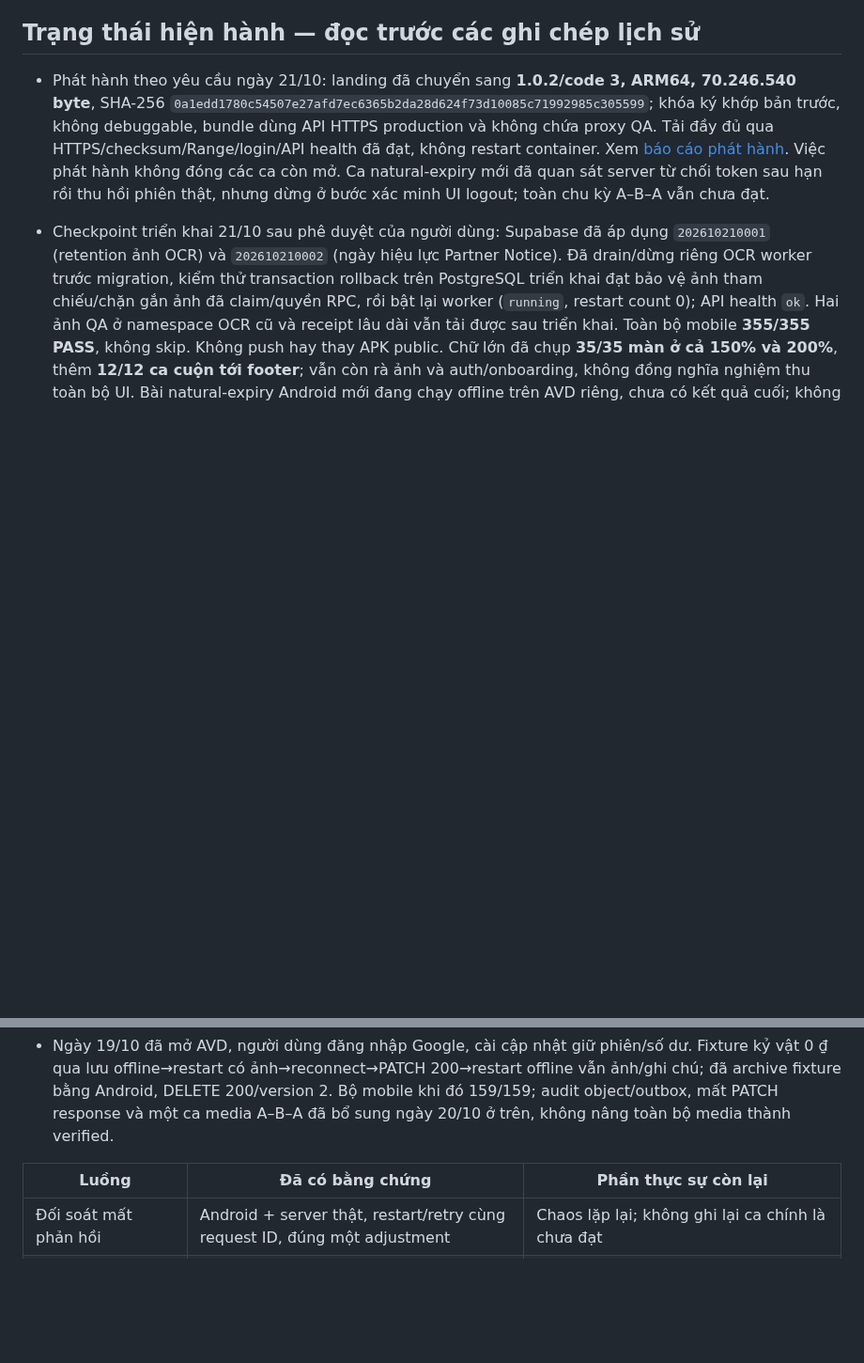
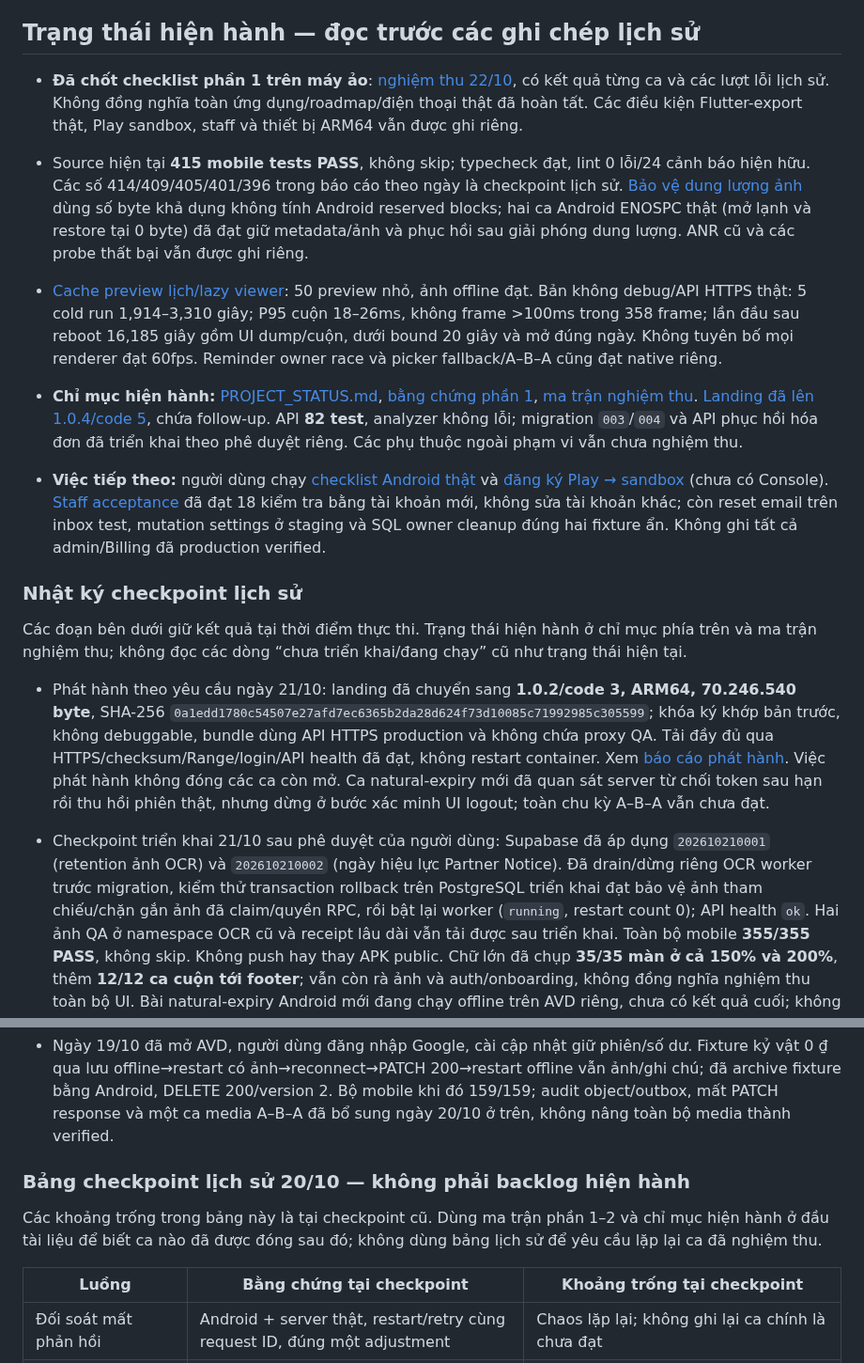
Before and after one commit to SonNPXSE183201/EXE201_PicKet, a Markdown page: docs/migration/APP_COMPLETION_PLAN.md, 2 parts joined by grey strips. Shown at 94% size. GitHub-like rendering; blank space fills up the shorter version.

Commit message:
docs(roadmap): reconcile completed emulator cases with remaining owner inputs
File: docs/migration/APP_COMPLETION_PLAN.md

One-file commit requested by the project owner.
Validation: 415 mobile tests, 82 API tests, 8 landing tests, web lint/typecheck/auth tests; signed production build and live HTTPS checksum verified.
Phone and Play sandbox acceptance remain explicit owner inputs. Optional staff cleanup SQL passed local guards but was not run on production.

```diff
--- a/docs/migration/APP_COMPLETION_PLAN.md
+++ b/docs/migration/APP_COMPLETION_PLAN.md
@@ -4,5 +4,19 @@ Ngày rà soát: 2026-10-21. Phạm vi: Expo Android + Dart API hiện có; khô
 
 ## Trạng thái hiện hành — đọc trước các ghi chép lịch sử
+
+- **Đã chốt checklist phần 1 trên máy ảo**: [nghiệm thu 22/10](PART1_ACCEPTANCE_20261022.md), có kết quả từng ca và các lượt lỗi lịch sử. Không đồng nghĩa toàn ứng dụng/roadmap/điện thoại thật đã hoàn tất. Các điều kiện Flutter-export thật, Play sandbox, staff và thiết bị ARM64 vẫn được ghi riêng.
+
+- Source hiện tại **415 mobile tests PASS**, không skip; typecheck đạt, lint 0 lỗi/24 cảnh báo hiện hữu. Các số 414/409/405/401/396 trong báo cáo theo ngày là checkpoint lịch sử. [Bảo vệ dung lượng ảnh](REAL_ENOSPC_ANDROID_20261021.md) dùng số byte khả dụng không tính Android reserved blocks; hai ca Android ENOSPC thật (mở lạnh và restore tại 0 byte) đã đạt giữ metadata/ảnh và phục hồi sau giải phóng dung lượng. ANR cũ và các probe thất bại vẫn được ghi riêng.
+
+- [Cache preview lịch/lazy viewer](CALENDAR_PREVIEW_CACHE_TDD_20261021.md): 50 preview nhỏ, ảnh offline đạt. Bản không debug/API HTTPS thật: 5 cold run 1,914–3,310 giây; P95 cuộn 18–26ms, không frame >100ms trong 358 frame; lần đầu sau reboot 16,185 giây gồm UI dump/cuộn, dưới bound 20 giây và mở đúng ngày. Không tuyên bố mọi renderer đạt 60fps. Reminder owner race và picker fallback/A–B–A cũng đạt native riêng.
+
+- **Chỉ mục hiện hành:** [PROJECT_STATUS.md](../PROJECT_STATUS.md), [bằng chứng phần 1](PART1_CURRENT_EXECUTION_20261021.md), [ma trận nghiệm thu](PART12_ACCEPTANCE_MATRIX_20261021.md). [Landing đã lên 1.0.4/code 5](ANDROID_RELEASE_1_0_4_20261022.md), chứa follow-up. API **82 test**, analyzer không lỗi; migration `003`/`004` và API phục hồi hóa đơn đã triển khai theo phê duyệt riêng. Các phụ thuộc ngoài phạm vi vẫn chưa nghiệm thu.
+
+- **Việc tiếp theo:** người dùng chạy [checklist Android thật](../ANDROID_REAL_DEVICE_CHECKLIST.md) và [đăng ký Play → sandbox](../GOOGLE_PLAY_SANDBOX_TO_PRODUCTION.md) (chưa có Console). [Staff acceptance](STAFF_ADMIN_ACCEPTANCE_20261022.md) đã đạt 18 kiểm tra bằng tài khoản mới, không sửa tài khoản khác; còn reset email trên inbox test, mutation settings ở staging và SQL owner cleanup đúng hai fixture ẩn. Không ghi tất cả admin/Billing đã production verified.
+
+### Nhật ký checkpoint lịch sử
+
+Các đoạn bên dưới giữ kết quả tại thời điểm thực thi. Trạng thái hiện hành ở chỉ mục phía trên và ma trận nghiệm thu; không đọc các dòng “chưa triển khai/đang chạy” cũ như trạng thái hiện tại.
 
 - Phát hành theo yêu cầu ngày 21/10: landing đã chuyển sang **1.0.2/code 3, ARM64, 70.246.540 byte**, SHA-256 `0a1edd1780c54507e27afd7ec6365b2da28d624f73d10085c71992985c305599`; khóa ký khớp bản trước, không debuggable, bundle dùng API HTTPS production và không chứa proxy QA. Tải đầy đủ qua HTTPS/checksum/Range/login/API health đã đạt, không restart container. Xem [báo cáo phát hành](ANDROID_RELEASE_1_0_2_20261021.md). Việc phát hành không đóng các ca còn mở. Ca natural-expiry mới đã quan sát server từ chối token sau hạn rồi thu hồi phiên thật, nhưng dừng ở bước xác minh UI logout; toàn chu kỳ A–B–A vẫn chưa đạt.
 
@@ -57,7 +71,11 @@ Ngày rà soát: 2026-10-21. Phạm vi: Expo Android + Dart API hiện có; khô
 - Increment media 19/10 chỉ ở working tree, **không commit/push** theo yêu cầu. Đã sửa xóa ảnh khi mutation mất phản hồi; đường dẫn ảnh ổn định theo owner/item/hash, giữ ID khi chuyển sang outbox và nhận diện server đã lưu đúng payload để không replay trùng. APK x86_64 mới build/cài đạt; ARM64 trên landing **chưa chứa** increment này. Xem [KEEPSAKE_MEDIA_RETRY_TDD.md](KEEPSAKE_MEDIA_RETRY_TDD.md).
 - Ngày 19/10 đã mở AVD, người dùng đăng nhập Google, cài cập nhật giữ phiên/số dư. Fixture kỷ vật 0 ₫ qua lưu offline→restart có ảnh→reconnect→PATCH 200→restart offline vẫn ảnh/ghi chú; đã archive fixture bằng Android, DELETE 200/version 2. Bộ mobile khi đó 159/159; audit object/outbox, mất PATCH response và một ca media A–B–A đã bổ sung ngày 20/10 ở trên, không nâng toàn bộ media thành verified.
 
-| Luồng | Đã có bằng chứng | Phần thực sự còn lại |
+### Bảng checkpoint lịch sử 20/10 — không phải backlog hiện hành
+
+Các khoảng trống trong bảng này là tại checkpoint cũ. Dùng ma trận phần 1–2 và chỉ mục hiện hành ở đầu tài liệu để biết ca nào đã được đóng sau đó; không dùng bảng lịch sử để yêu cầu lặp lại ca đã nghiệm thu.
+
+| Luồng | Bằng chứng tại checkpoint | Khoảng trống tại checkpoint |
 | --- | --- | --- |
 | Đối soát mất phản hồi | Android + server thật, restart/retry cùng request ID, đúng một adjustment | Chaos lặp lại; không ghi lại ca chính là chưa đạt |
 | Bulk archive một phần | Android 1/2 với 409 qua proxy và conflict version thật; retry chỉ dòng lỗi 1/1 | Mixed validation/network và tập lớn |
```
Also changed, not shown: other parts of docs/migration/APP_COMPLETION_PLAN.md (+1 -1 lines).
